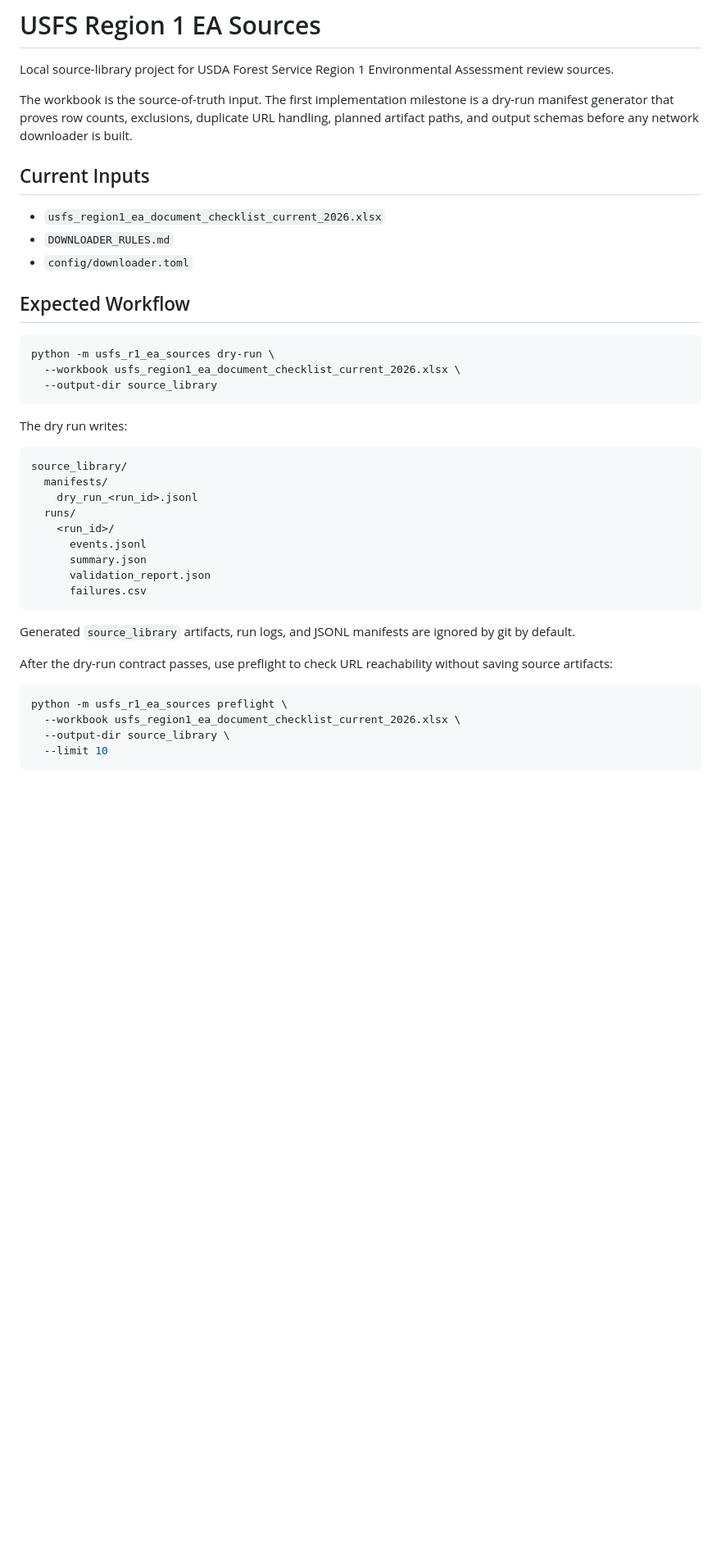
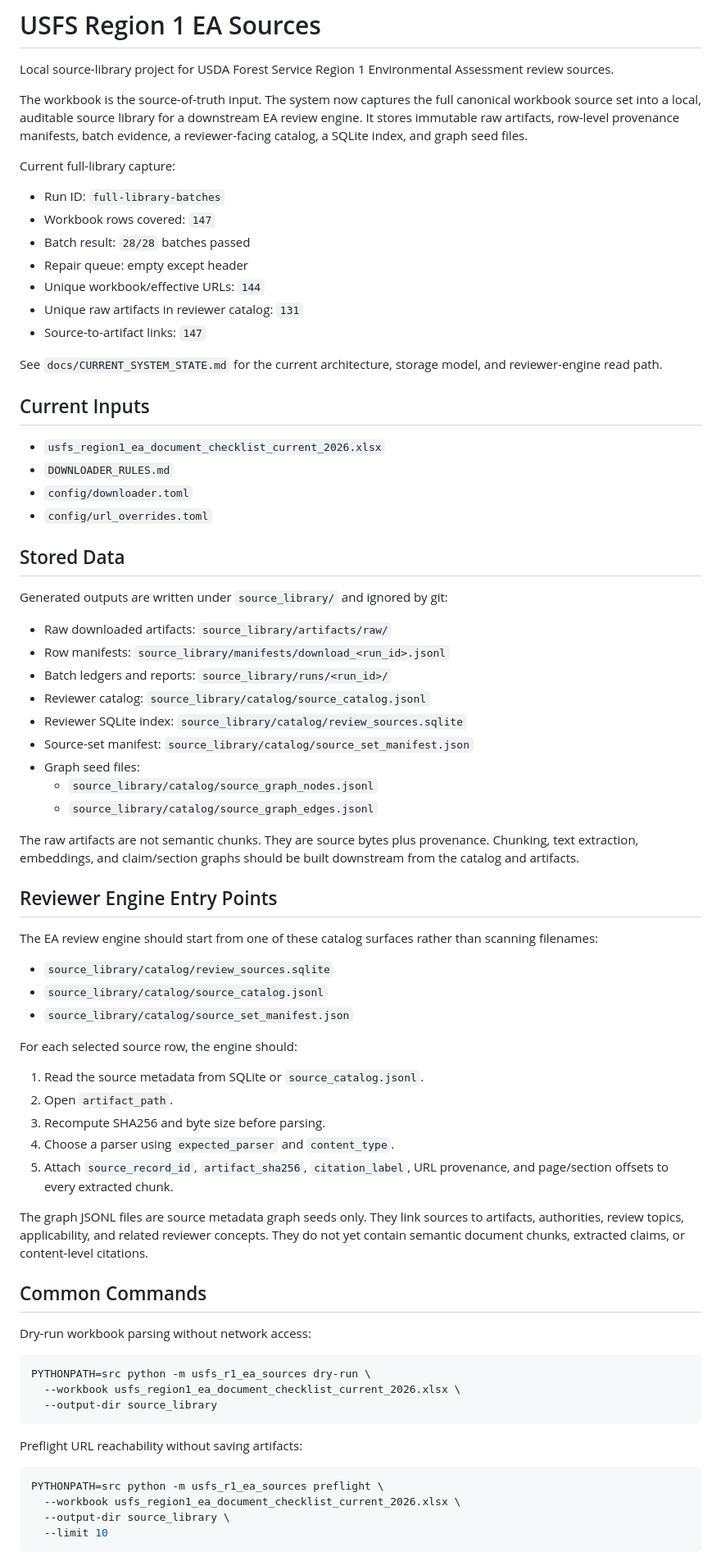
Before and after one commit to chunkstand/r1_EA_compliance, a Markdown page: README.md, the part around one of its changes. Shown at 82% size. GitHub-like rendering; blank space fills up the shorter version.

Commit message:
Document current source library state

````diff
--- a/README.md
+++ b/README.md
@@ -2,42 +2,75 @@
 
 Local source-library project for USDA Forest Service Region 1 Environmental Assessment review sources.
 
-The workbook is the source-of-truth input. The first implementation milestone is a dry-run manifest generator that proves row counts, exclusions, duplicate URL handling, planned artifact paths, and output schemas before any network downloader is built.
+The workbook is the source-of-truth input. The system now captures the full canonical workbook source set into a local, auditable source library for a downstream EA review engine. It stores immutable raw artifacts, row-level provenance manifests, batch evidence, a reviewer-facing catalog, a SQLite index, and graph seed files.
+
+Current full-library capture:
+
+- Run ID: `full-library-batches`
+- Workbook rows covered: `147`
+- Batch result: `28/28` batches passed
+- Repair queue: empty except header
+- Unique workbook/effective URLs: `144`
+- Unique raw artifacts in reviewer catalog: `131`
+- Source-to-artifact links: `147`
+
+See `docs/CURRENT_SYSTEM_STATE.md` for the current architecture, storage model, and reviewer-engine read path.
 
 ## Current Inputs
 
 - `usfs_region1_ea_document_checklist_current_2026.xlsx`
 - `DOWNLOADER_RULES.md`
 - `config/downloader.toml`
+- `config/url_overrides.toml`
 
-## Expected Workflow
+## Stored Data
+
+Generated outputs are written under `source_library/` and ignored by git:
+
+- Raw downloaded artifacts: `source_library/artifacts/raw/`
+- Row manifests: `source_library/manifests/download_<run_id>.jsonl`
+- Batch ledgers and reports: `source_library/runs/<run_id>/`
+- Reviewer catalog: `source_library/catalog/source_catalog.jsonl`
+- Reviewer SQLite index: `source_library/catalog/review_sources.sqlite`
+- Source-set manifest: `source_library/catalog/source_set_manifest.json`
+- Graph seed files:
+  - `source_library/catalog/source_graph_nodes.jsonl`
+  - `source_library/catalog/source_graph_edges.jsonl`
+
+The raw artifacts are not semantic chunks. They are source bytes plus provenance. Chunking, text extraction, embeddings, and claim/section graphs should be built downstream from the catalog and artifacts.
+
+## Reviewer Engine Entry Points
+
+The EA review engine should start from one of these catalog surfaces rather than scanning filenames:
+
+- `source_library/catalog/review_sources.sqlite`
+- `source_library/catalog/source_catalog.jsonl`
+- `source_library/catalog/source_set_manifest.json`
+
+For each selected source row, the engine should:
+
+1. Read the source metadata from SQLite or `source_catalog.jsonl`.
+2. Open `artifact_path`.
+3. Recompute SHA256 and byte size before parsing.
+4. Choose a parser using `expected_parser` and `content_type`.
+5. Attach `source_record_id`, `artifact_sha256`, `citation_label`, URL provenance, and page/section offsets to every extracted chunk.
+
+The graph JSONL files are source metadata graph seeds only. They link sources to artifacts, authorities, review topics, applicability, and related reviewer concepts. They do not yet contain semantic document chunks, extracted claims, or content-level citations.
+
+## Common Commands
+
+Dry-run workbook parsing without network access:
 
 ```bash
-python -m usfs_r1_ea_sources dry-run \
+PYTHONPATH=src python -m usfs_r1_ea_sources dry-run \
   --workbook usfs_region1_ea_document_checklist_current_2026.xlsx \
   --output-dir source_library
 ```
 
-The dry run writes:
-
-```text
-source_library/
-  manifests/
-    dry_run_<run_id>.jsonl
-  runs/
-    <run_id>/
-      events.jsonl
-      summary.json
-      validation_report.json
-      failures.csv
-```
-
-Generated `source_library` artifacts, run logs, and JSONL manifests are ignored by git by default.
-
-After the dry-run contract passes, use preflight to check URL reachability without saving source artifacts:
+Preflight URL reachability without saving artifacts:
 
 ```bash
-python -m usfs_r1_ea_sources preflight \
+PYTHONPATH=src python -m usfs_r1_ea_sources preflight \
   --workbook usfs_region1_ea_document_checklist_current_2026.xlsx \
   --output-dir source_library \
   --limit 10
````
Also changed, not shown: other parts of README.md (+22 -10 lines), DOWNLOADER_RULES.md (+26 -12 lines), docs/CURRENT_SYSTEM_STATE.md (added, +227 -0 lines).
